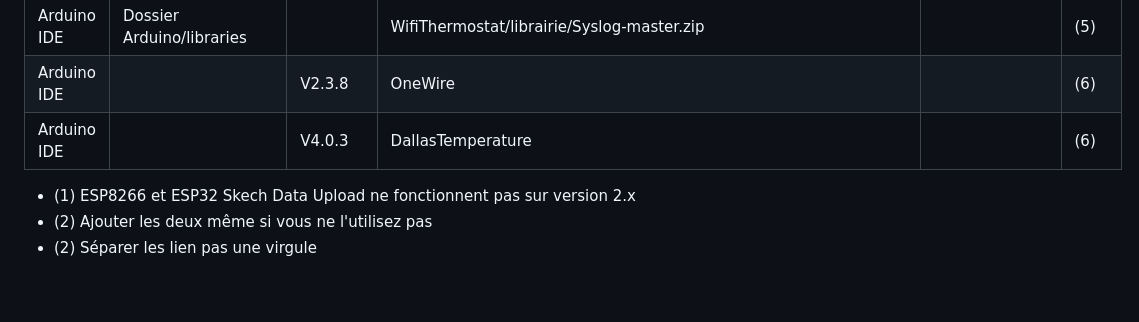
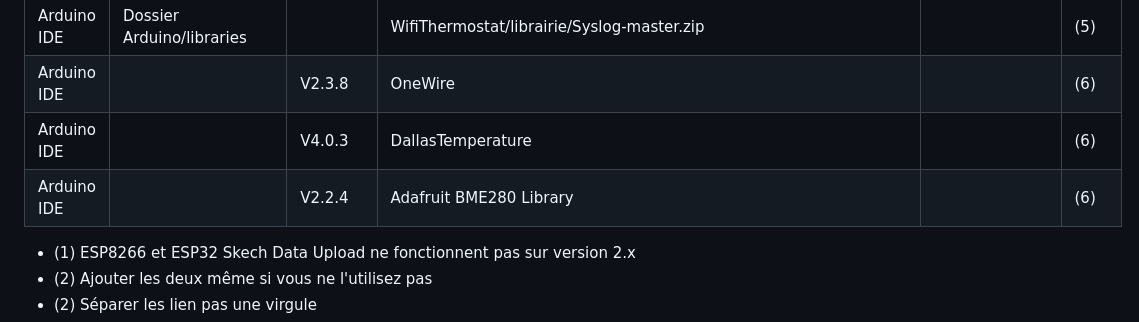
Before and after one commit to Duglof/WifiThermostat, a Markdown page: README.md, the part around the change. Drawn GitHub-style; blank space fills up the shorter version.

```diff
--- a/README.md
+++ b/README.md
@@ -83,6 +83,7 @@ Sous réserve de tests
 | Arduino IDE   | Dossier Arduino/libraries |          | WifiThermostat/librairie/Syslog-master.zip                                                      |                 | (5)  |
 | Arduino IDE   |                           | V2.3.8   | OneWire                                                                                         |                 | (6)  |
 | Arduino IDE   |                           | V4.0.3   | DallasTemperature                                                                               |                 | (6)  |
+| Arduino IDE   |                           | V2.2.4   | Adafruit BME280 Library                                                                         |                 | (6)  |
 
 - (1) ESP8266 et ESP32 Skech Data Upload ne fonctionnent pas sur version 2.x
 - (2) Ajouter les deux même si vous ne l'utilisez pas
```
